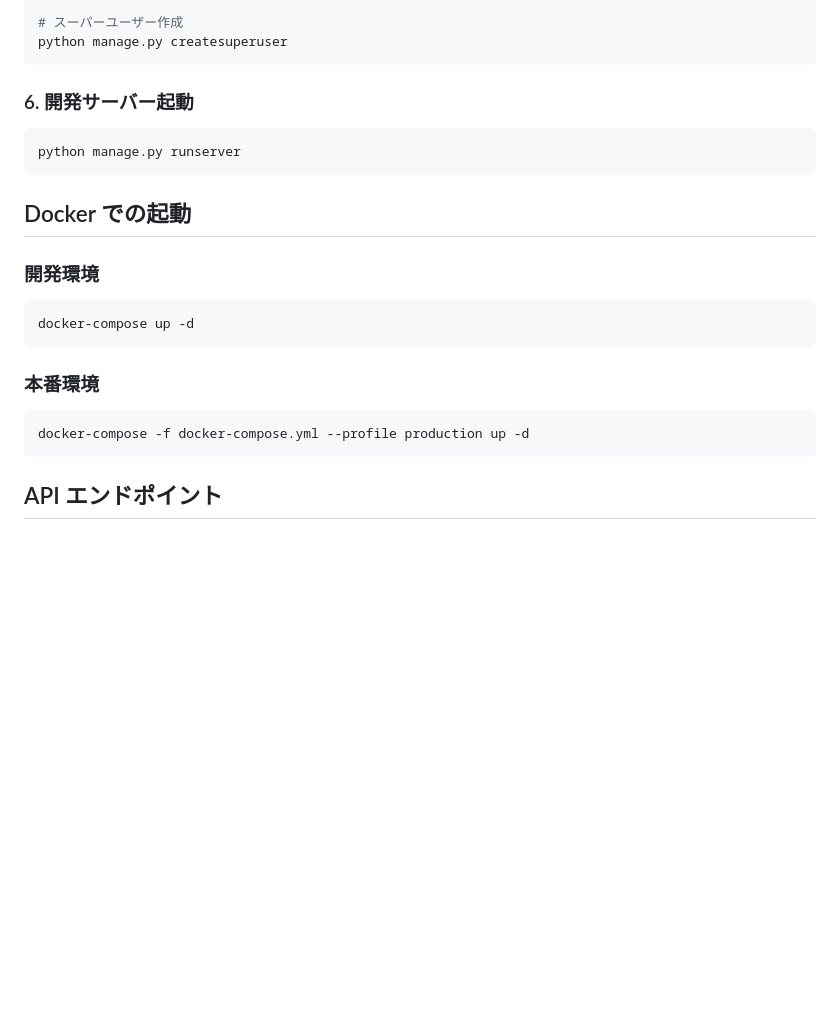
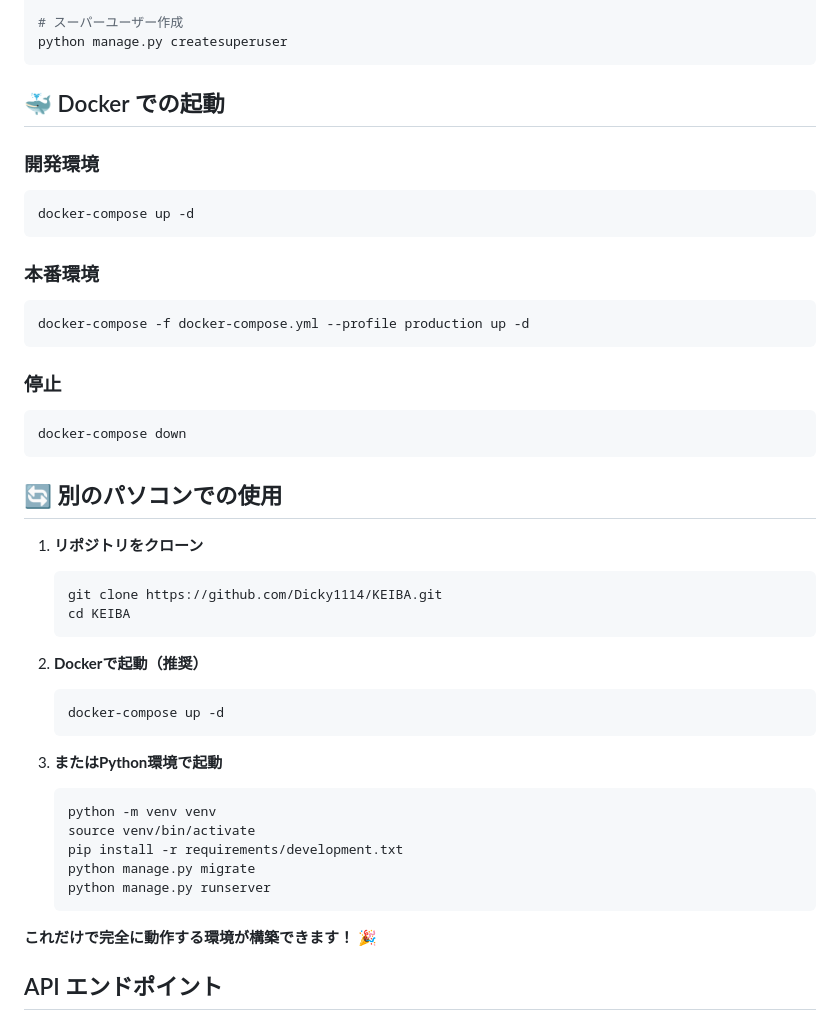
Before and after one commit to Dicky1114/AI_KEIBA, a Markdown page: README.md, the part around the change printed below. Drawn GitHub-style; blank space fills up the shorter version.

````diff
--- a/README.md
+++ b/README.md
@@ -120,12 +165,7 @@ python manage.py migrate
 python manage.py createsuperuser
 ```
 
-### 6. 開発サーバー起動
-```bash
-python manage.py runserver
-```
-
-## Docker での起動
+## 🐳 Docker での起動
 
 ### 開発環境
 ```bash
@@ -136,6 +176,35 @@ docker-compose up -d
 ```bash
 docker-compose -f docker-compose.yml --profile production up -d
 ```
+
+### 停止
+```bash
+docker-compose down
+```
+
+## 🔄 別のパソコンでの使用
+
+1. **リポジトリをクローン**
+   ```bash
+   git clone https://github.com/Dicky1114/KEIBA.git
+   cd KEIBA
+   ```
+
+2. **Dockerで起動（推奨）**
+   ```bash
+   docker-compose up -d
+   ```
+
+3. **またはPython環境で起動**
+   ```bash
+   python -m venv venv
+   source venv/bin/activate
+   pip install -r requirements/development.txt
+   python manage.py migrate
+   python manage.py runserver
+   ```
+
+**これだけで完全に動作する環境が構築できます！** 🎉
 
 ## API エンドポイント
 
````
Also changed, not shown: other parts of README.md (+67 -22 lines).
